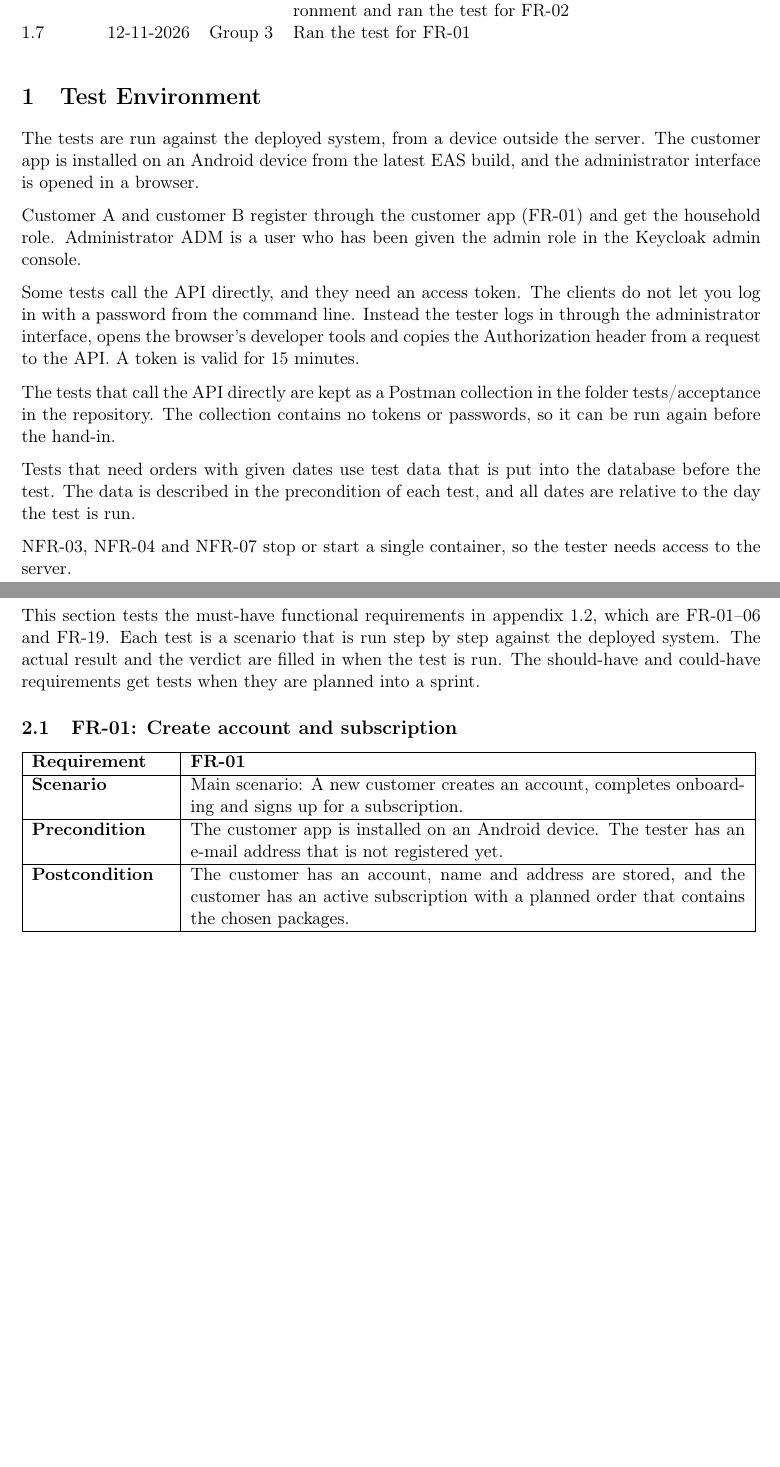
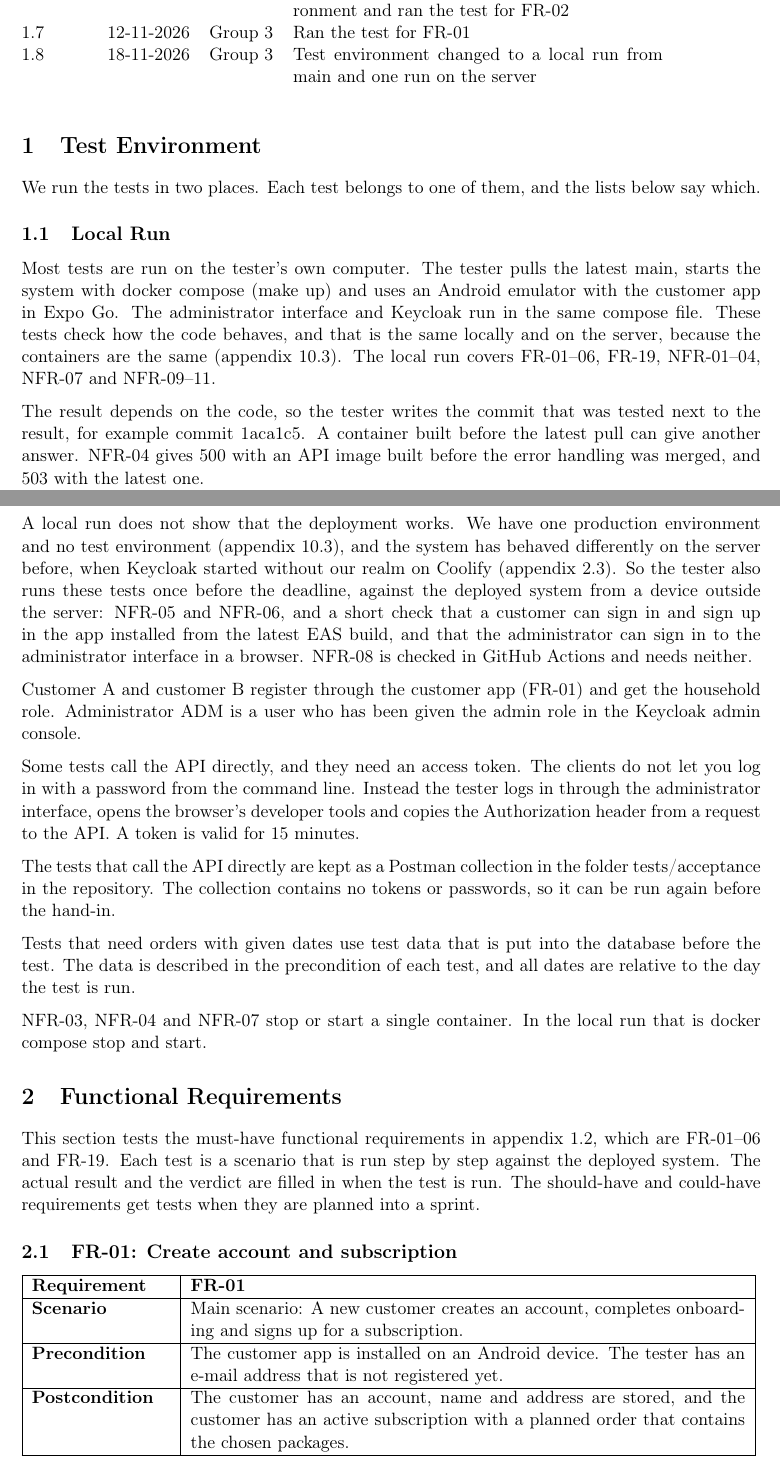
Before and after one commit to Mosekjaer/prepmeup, a LaTeX document (docs/appendices/technical/06-test/01-acceptance-test.tex): two parts of pages 1 and 2 of 7 before the commit and two parts of pages 1 and 2 of 8 after it, joined at a grey line, cut so that both start at the same text, the shorter picture padded with empty space. Compiled offline with pdfLaTeX.

Commit message:
docs(test): split the acceptance test environment in two

```diff
--- a/docs/appendices/technical/06-test/01-acceptance-test.tex
+++ b/docs/appendices/technical/06-test/01-acceptance-test.tex
@@ -43,10 +43,19 @@
   1.5 & 11-11-2026 & Group 3 & FR-01 includes choosing the contents of the first order \\
   1.6 & 11-11-2026 & Group 3 & Added the Postman collection to the test environment and ran the test for FR-02 \\
   1.7 & 12-11-2026 & Group 3 & Ran the test for FR-01 \\
+  1.8 & 18-11-2026 & Group 3 & Test environment changed to a local run from main and one run on the server \\
 \end{versionhistory}
 
 \section{Test Environment}
-The tests are run against the deployed system, from a device outside the server. The customer app is installed on an Android device from the latest EAS build, and the administrator interface is opened in a browser.
+We run the tests in two places. Each test belongs to one of them, and the lists below say which.
+
+\subsection{Local Run}
+Most tests are run on the tester's own computer. The tester pulls the latest main, starts the system with docker compose (make up) and uses an Android emulator with the customer app in Expo Go. The administrator interface and Keycloak run in the same compose file. These tests check how the code behaves, and that is the same locally and on the server, because the containers are the same (appendix 10.3). The local run covers FR-01--06, FR-19, NFR-01--04, NFR-07 and NFR-09--11.
+
+The result depends on the code, so the tester writes the commit that was tested next to the result, for example commit 1aca1c5. A container built before the latest pull can give another answer. NFR-04 gives 500 with an API image built before the error handling was merged, and 503 with the latest one.
+
+\subsection{Run on the Server}
+A local run does not show that the deployment works. We have one production environment and no test environment (appendix 10.3), and the system has behaved differently on the server before, when Keycloak started without our realm on Coolify (appendix 2.3). So the tester also runs these tests once before the deadline, against the deployed system from a device outside the server: NFR-05 and NFR-06, and a short check that a customer can sign in and sign up in the app installed from the latest EAS build, and that the administrator can sign in to the administrator interface in a browser. NFR-08 is checked in GitHub Actions and needs neither.
 
 Customer A and customer B register through the customer app (FR-01) and get the household role. Administrator ADM is a user who has been given the admin role in the Keycloak admin console.
 
@@ -56,7 +65,7 @@ The tests that call the API directly are kept as a Postman collection in the fol
 
 Tests that need orders with given dates use test data that is put into the database before the test. The data is described in the precondition of each test, and all dates are relative to the day the test is run.
 
-NFR-03, NFR-04 and NFR-07 stop or start a single container, so the tester needs access to the server.
+NFR-03, NFR-04 and NFR-07 stop or start a single container. In the local run that is docker compose stop and start.
 
 \section{Functional Requirements}
 This section tests the must-have functional requirements in appendix 1.2, which are FR-01--06 and FR-19. Each test is a scenario that is run step by step against the deployed system. The actual result and the verdict are filled in when the test is run. The should-have and could-have requirements get tests when they are planned into a sprint.
```
Also changed, not shown: docs/appendices/technical/06-test/01-acceptance-test.tex (2 more changed lines).
